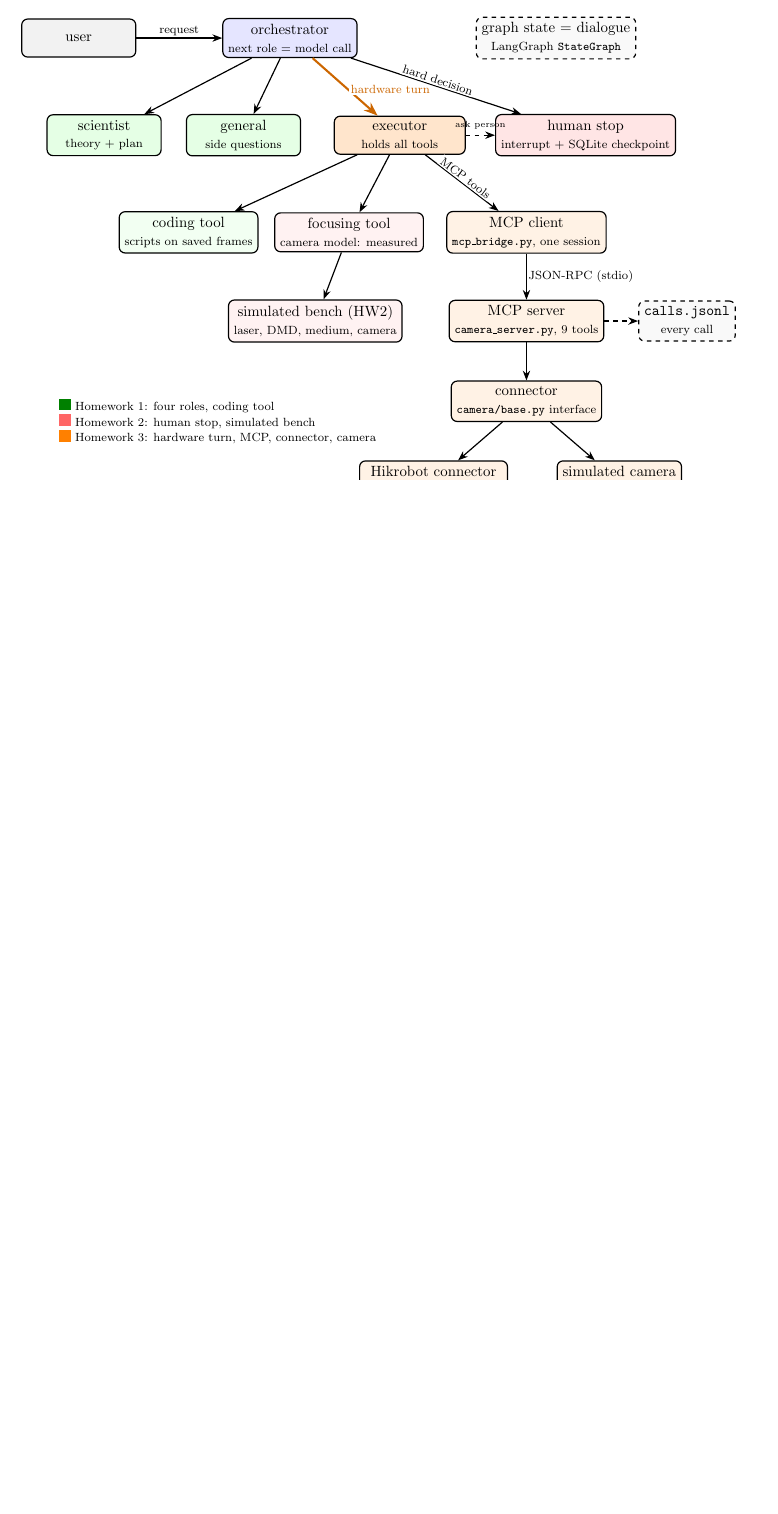
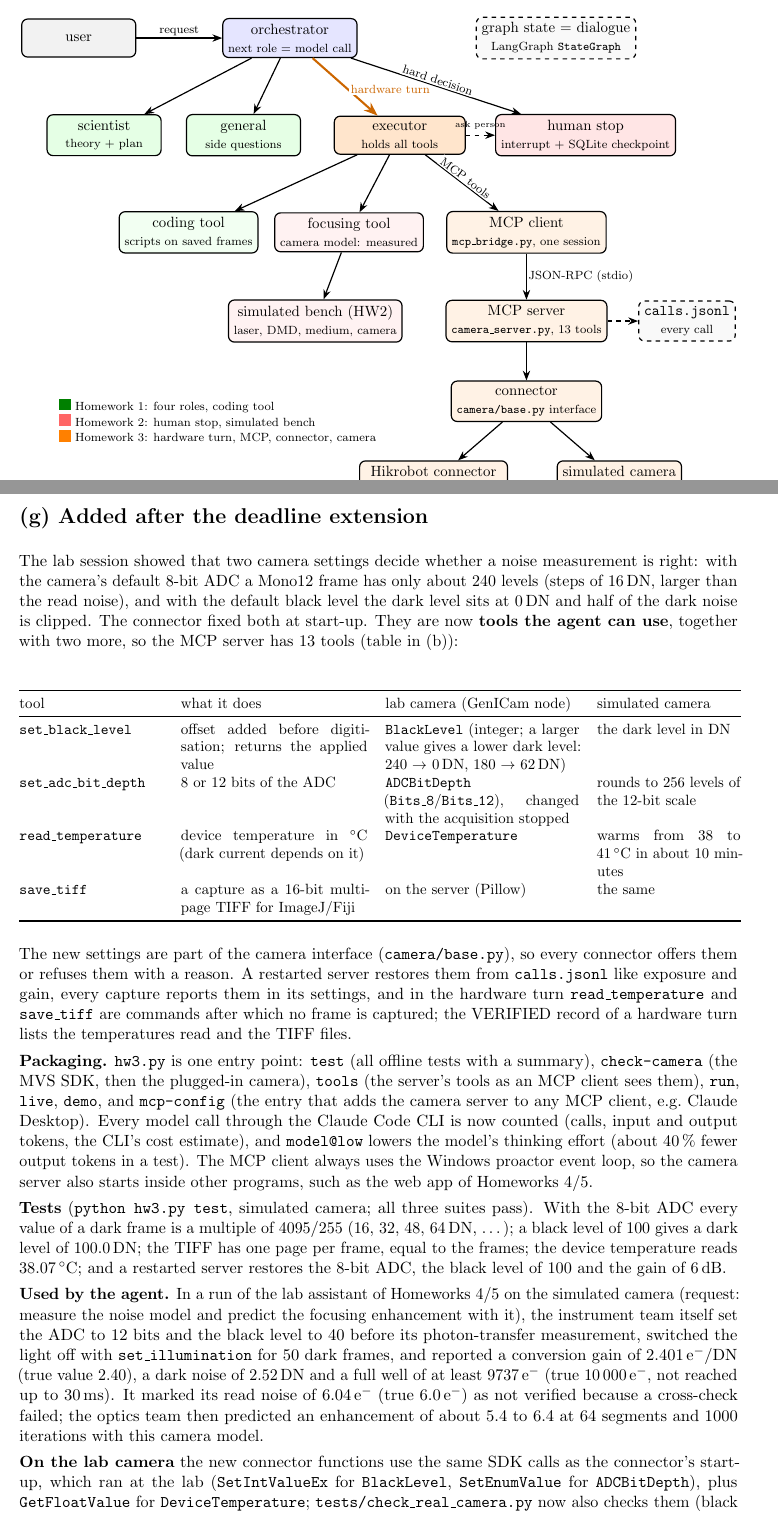
Before and after one commit to 10mirzoyan71/photonicsai-hw3, a LaTeX problem sheet (report/homework3.tex, which reads report/additions.tex): part of page 4 of 15 before the commit and two parts of pages 4 and 16 of 16 after it, the two joined at a grey line, cut so that both start at the same text, the shorter picture padded with empty space. Compiled offline with pdfLaTeX.

Commit message:
Report: section on the added tools and packaging; tool table with 13 tools

```diff
--- /dev/null
+++ b/report/additions.tex
@@ -0,0 +1,55 @@
+%======================================================================
+\section*{(g) Added after the deadline extension}
+%======================================================================
+The lab session showed that two camera settings decide whether a noise measurement is right: with the camera's default
+8-bit ADC a Mono12 frame has only about 240 levels (steps of 16\,DN, larger than the read noise), and with the default
+black level the dark level sits at 0\,DN and half of the dark noise is clipped. The connector fixed both at start-up.
+They are now \textbf{tools the agent can use}, together with two more, so the MCP server has 13 tools (table in (b)):
+
+\begin{center}\small
+\begin{tabular}{@{}p{0.2\linewidth}p{0.26\linewidth}p{0.27\linewidth}p{0.2\linewidth}@{}}
+\toprule
+tool & what it does & lab camera (GenICam node) & simulated camera\\ \midrule
+\texttt{set\_black\_level} & offset added before digitisation; returns the applied value &
+  \texttt{BlackLevel} (integer; a larger value gives a lower dark level: 240 $\to$ 0\,DN, 180 $\to$ 62\,DN) &
+  the dark level in DN\\
+\texttt{set\_adc\_bit\_depth} & 8 or 12 bits of the ADC & \texttt{ADCBitDepth} (\texttt{Bits\_8}/\texttt{Bits\_12}),
+  changed with the acquisition stopped & rounds to 256 levels of the 12-bit scale\\
+\texttt{read\_temperature} & device temperature in $^\circ$C (dark current depends on it) & \texttt{DeviceTemperature} &
+  warms from 38 to 41\,$^\circ$C in about 10 minutes\\
+\texttt{save\_tiff} & a capture as a 16-bit multi-page TIFF for ImageJ/Fiji & on the server (Pillow) & the same\\
+\bottomrule
+\end{tabular}
+\end{center}
+
+The new settings are part of the camera interface (\texttt{camera/base.py}), so every connector offers them or refuses
+them with a reason. A restarted server restores them from \texttt{calls.jsonl} like exposure and gain, every capture
+reports them in its settings, and in the hardware turn \texttt{read\_temperature} and \texttt{save\_tiff} are commands
+after which no frame is captured; the VERIFIED record of a hardware turn lists the temperatures read and the TIFF files.
+
+\textbf{Packaging.} \texttt{hw3.py} is one entry point: \texttt{test} (all offline tests with a summary),
+\texttt{check-camera} (the MVS SDK, then the plugged-in camera), \texttt{tools} (the server's tools as an MCP client sees
+them), \texttt{run}, \texttt{live}, \texttt{demo}, and \texttt{mcp-config} (the entry that adds the camera server to any
+MCP client, e.g.\ Claude Desktop). Every model call through the Claude Code CLI is now counted (calls, input and output
+tokens, the CLI's cost estimate), and \texttt{model@low} lowers the model's thinking effort (about 40\,\% fewer output
+tokens in a test). The MCP client always uses the Windows proactor event loop, so the camera server also starts inside
+other programs, such as the web app of Homeworks~4/5.
+
+\textbf{Tests} (\texttt{python hw3.py test}, simulated camera; all three suites pass). With the 8-bit ADC every value of a
+dark frame is a multiple of $4095/255$ (16, 32, 48, 64\,DN, \dots); a black level of 100 gives a dark level of
+100.0\,DN; the TIFF has one page per frame, equal to the frames; the device temperature reads 38.07\,$^\circ$C; and a
+restarted server restores the 8-bit ADC, the black level of 100 and the gain of 6\,dB.
+
+\textbf{Used by the agent.} In a run of the lab assistant of Homeworks~4/5 on the simulated camera (request: measure the
+noise model and predict the focusing enhancement with it), the instrument team itself set the ADC to 12 bits and the
+black level to 40 before its photon-transfer measurement, switched the light off with \texttt{set\_illumination} for 50
+dark frames, and reported a conversion gain of 2.401\,e$^-$/DN (true value 2.40), a dark noise of 2.52\,DN and a full well
+of at least 9737\,e$^-$ (true 10\,000\,e$^-$, not reached up to 30\,ms). It marked its read noise of 6.04\,e$^-$ (true
+6.0\,e$^-$) as not verified because a cross-check failed; the optics team then predicted an enhancement of about 5.4 to
+6.4 at 64 segments and 1000 iterations with this camera model.
+
+\textbf{On the lab camera} the new connector functions use the same SDK calls as the connector's start-up, which ran at
+the lab (\texttt{SetIntValueEx} for \texttt{BlackLevel}, \texttt{SetEnumValue} for \texttt{ADCBitDepth}), plus
+\texttt{GetFloatValue} for \texttt{DeviceTemperature}; \texttt{tests/check\_real\_camera.py} now also checks them (black
+level up and back, 8- and 12-bit frames, temperature). This check runs at the next lab session (18 October), before the
+live demonstration of Homeworks~4/5.
--- a/report/homework3.tex
+++ b/report/homework3.tex
@@ -177,7 +177,7 @@ the lab bench, where the light is not under software control. Both stops are Lan
   \node[b,fill=red!5] (ft) at (6.4,-4.6) {focusing tool\\\scriptsize camera model: measured};
   \node[b,fill=red!5] (bench) at (5.6,-6.7) {simulated bench (HW2)\\\scriptsize laser, DMD, medium, camera};
   \node[b,fill=orange!10] (mc) at (10.6,-4.6) {MCP client\\\scriptsize \texttt{mcp\_bridge.py}, one session};
-  \node[b,fill=orange!10] (ms) at (10.6,-6.7) {MCP server\\\scriptsize \texttt{camera\_server.py}, 9 tools};
+  \node[b,fill=orange!10] (ms) at (10.6,-6.7) {MCP server\\\scriptsize \texttt{camera\_server.py}, 13 tools};
   \node[b,fill=orange!10] (cn) at (10.6,-8.6) {connector\\\scriptsize \texttt{camera/base.py} interface};
   \node[b,fill=orange!10] (hk) at (8.4,-10.5) {Hikrobot connector\\\scriptsize MVS SDK, USB3 Vision};
   \node[b,fill=orange!10] (sm) at (12.8,-10.5) {simulated camera\\\scriptsize tests, dry runs};
```
Also changed, not shown: report/mcp_tools.tex (+4 -0 lines), report/homework3.pdf, report/homework3.tex (2 more changed lines).
